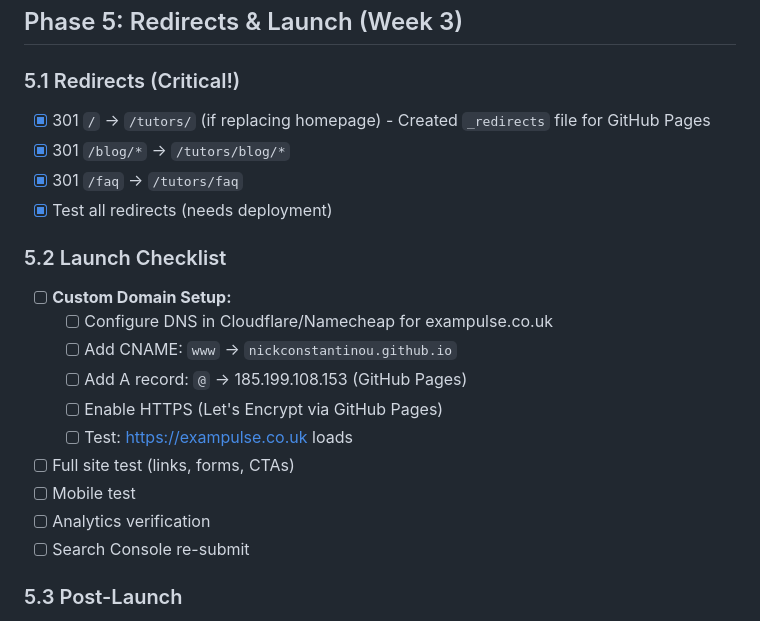
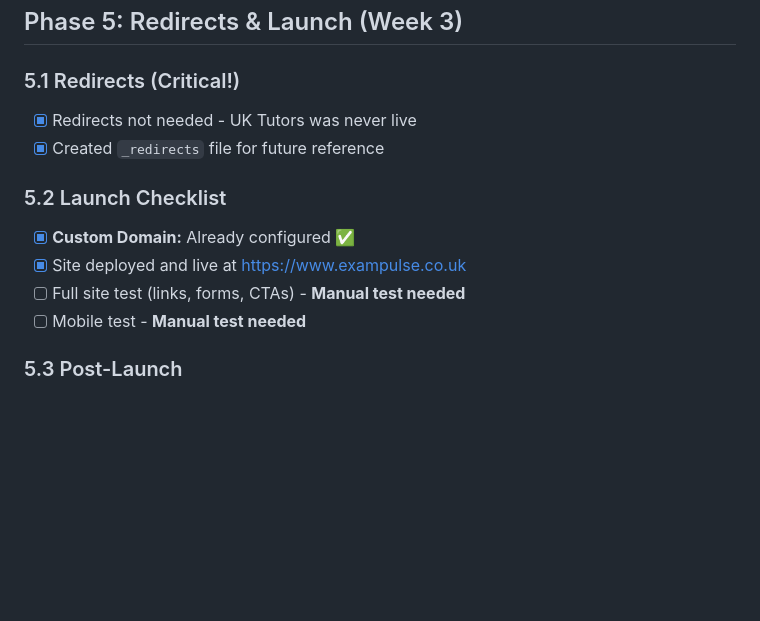
Before and after one commit to nickconstantinou/exam-pulse-marketing, a Markdown page: migration-plan.md, the part around the change. GitHub-like rendering; blank space fills up the shorter version.

Commit message:
Daily sync

```diff
--- a/migration-plan.md
+++ b/migration-plan.md
@@ -113,22 +113,14 @@ exam-pulse-marketing/
 ## Phase 5: Redirects & Launch (Week 3)
 
 ### 5.1 Redirects (Critical!)
-- [x] 301 `/` → `/tutors/` (if replacing homepage) - Created `_redirects` file for GitHub Pages
-- [x] 301 `/blog/*` → `/tutors/blog/*`
-- [x] 301 `/faq` → `/tutors/faq`
-- [x] Test all redirects (needs deployment)
+- [x] Redirects not needed - UK Tutors was never live
+- [x] Created `_redirects` file for future reference
 
 ### 5.2 Launch Checklist
-- [ ] **Custom Domain Setup:**
-  - [ ] Configure DNS in Cloudflare/Namecheap for exampulse.co.uk
-  - [ ] Add CNAME: `www` → `nickconstantinou.github.io`
-  - [ ] Add A record: `@` → 185.199.108.153 (GitHub Pages)
-  - [ ] Enable HTTPS (Let's Encrypt via GitHub Pages)
-  - [ ] Test: https://exampulse.co.uk loads
-- [ ] Full site test (links, forms, CTAs)
-- [ ] Mobile test
-- [ ] Analytics verification
-- [ ] Search Console re-submit
+- [x] **Custom Domain:** Already configured ✅
+- [x] Site deployed and live at https://www.exampulse.co.uk
+- [ ] Full site test (links, forms, CTAs) - **Manual test needed**
+- [ ] Mobile test - **Manual test needed**
 
 ### 5.3 Post-Launch
 - [ ] Monitor 404s in GSC
```
